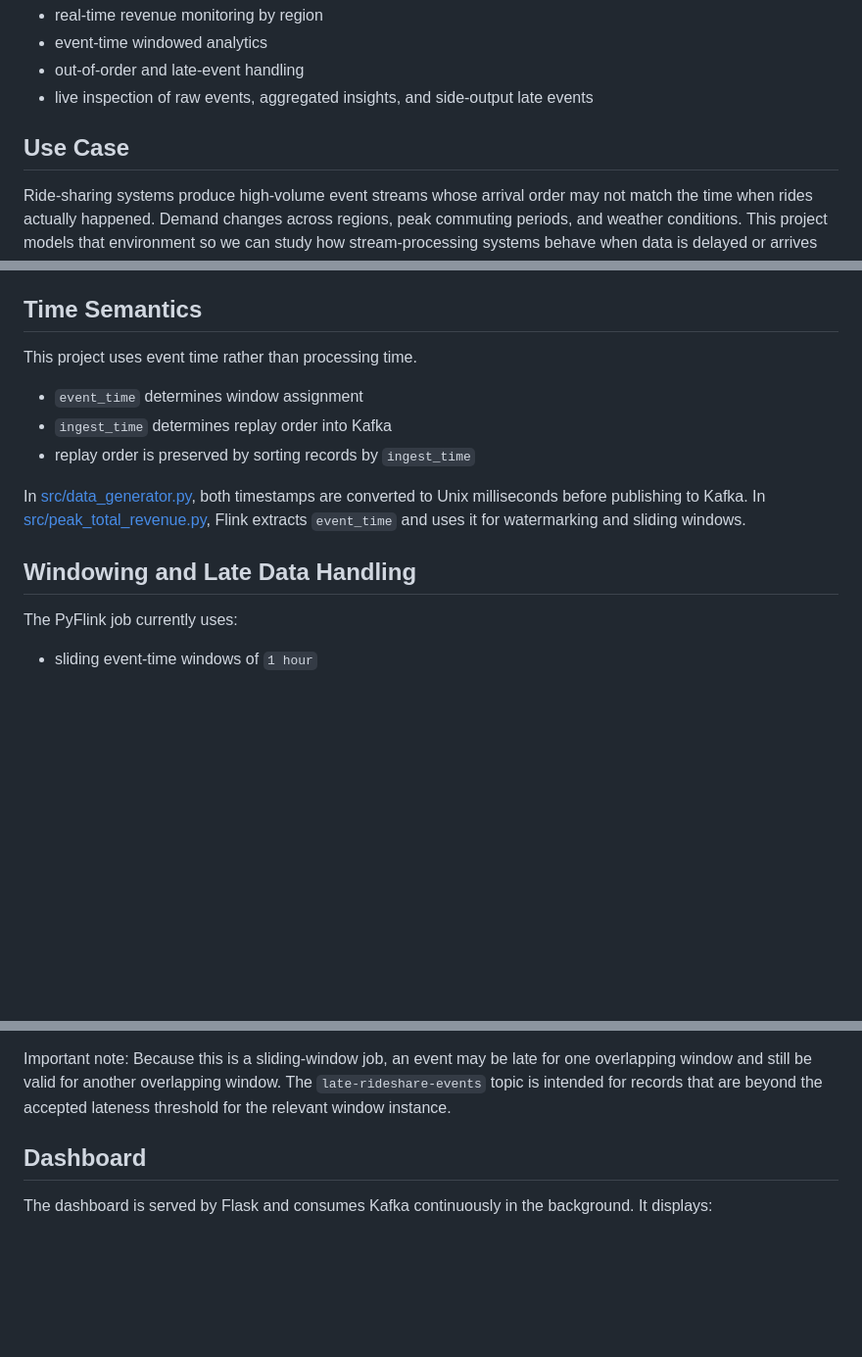
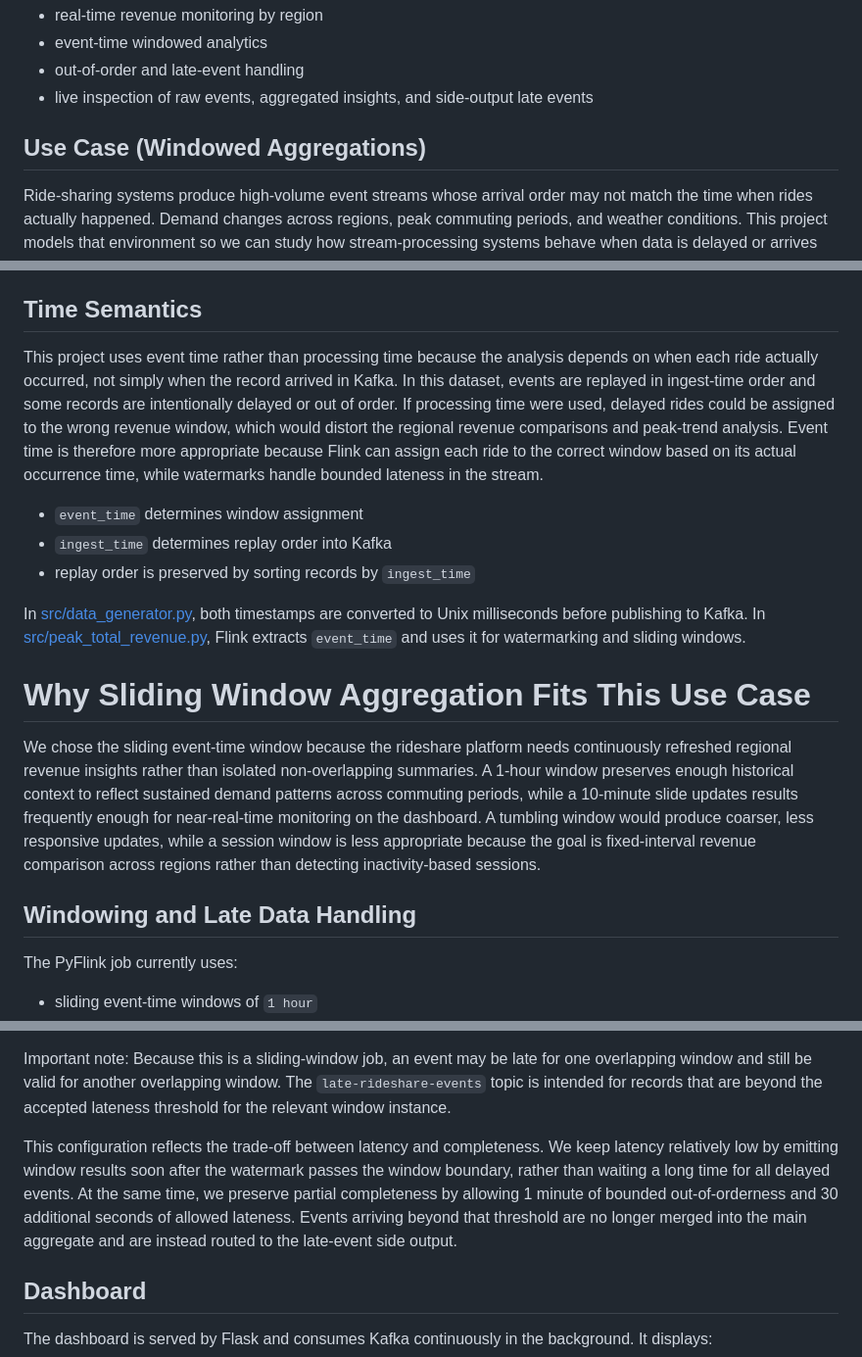
Before and after one commit to hanqi3/INF-2214-Final-Project, a Markdown page: README.md, 3 parts joined by grey strips. Shown at 98% size. Drawn GitHub-style; blank space fills up the shorter version.

Commit message:
Enhance README with event time and windowing details
Expanded explanations on event time semantics and sliding window aggregation, detailing their importance for accurate revenue analysis in ride-sharing systems.

```diff
--- a/README.md
+++ b/README.md
@@ -15,7 +15,7 @@ The pipeline focuses on:
 - out-of-order and late-event handling
 - live inspection of raw events, aggregated insights, and side-output late events
 
-## Use Case
+## Use Case (Windowed Aggregations)
 Ride-sharing systems produce high-volume event streams whose arrival order may not match the time when rides actually happened. Demand changes across regions, peak commuting periods, and weather conditions. This project models that environment so we can study how stream-processing systems behave when data is delayed or arrives out of order.
 
 The main business question is: how can a platform continuously identify high-revenue regions and revenue trends while still handling delayed data correctly?
@@ -101,7 +101,7 @@ The project uses three Kafka topics:
 These topics are created automatically by the `init-kafka` service.
 
 ## Time Semantics
-This project uses event time rather than processing time.
+This project uses event time rather than processing time because the analysis depends on when each ride actually occurred, not simply when the record arrived in Kafka. In this dataset, events are replayed in ingest-time order and some records are intentionally delayed or out of order. If processing time were used, delayed rides could be assigned to the wrong revenue window, which would distort the regional revenue comparisons and peak-trend analysis. Event time is therefore more appropriate because Flink can assign each ride to the correct window based on its actual occurrence time, while watermarks handle bounded lateness in the stream.
 
 - `event_time` determines window assignment
 - `ingest_time` determines replay order into Kafka
@@ -109,7 +109,14 @@ This project uses event time rather than processing time.
 
 In [src/data_generator.py](src/data_generator.py), both timestamps are converted to Unix milliseconds before publishing to Kafka. In [src/peak_total_revenue.py](src/peak_total_revenue.py), Flink extracts `event_time` and uses it for watermarking and sliding windows.
 
+
+# Why Sliding Window Aggregation Fits This Use Case
+
+We chose the sliding event-time window because the rideshare platform needs continuously refreshed regional revenue insights rather than isolated non-overlapping summaries. A 1-hour window preserves enough historical context to reflect sustained demand patterns across commuting periods, while a 10-minute slide updates results frequently enough for near-real-time monitoring on the dashboard. A tumbling window would produce coarser, less responsive updates, while a session window is less appropriate because the goal is fixed-interval revenue comparison across regions rather than detecting inactivity-based sessions.
+
+
 ## Windowing and Late Data Handling
+
 The PyFlink job currently uses:
 - sliding event-time windows of `1 hour`
 - slide interval of `10 minutes`
@@ -123,6 +130,8 @@ This means:
 
 Important note:
 Because this is a sliding-window job, an event may be late for one overlapping window and still be valid for another overlapping window. The `late-rideshare-events` topic is intended for records that are beyond the accepted lateness threshold for the relevant window instance.
+
+This configuration reflects the trade-off between latency and completeness. We keep latency relatively low by emitting window results soon after the watermark passes the window boundary, rather than waiting a long time for all delayed events. At the same time, we preserve partial completeness by allowing 1 minute of bounded out-of-orderness and 30 additional seconds of allowed lateness. Events arriving beyond that threshold are no longer merged into the main aggregate and are instead routed to the late-event side output.
 
 ## Dashboard
 The dashboard is served by Flask and consumes Kafka continuously in the background. It displays:
```
